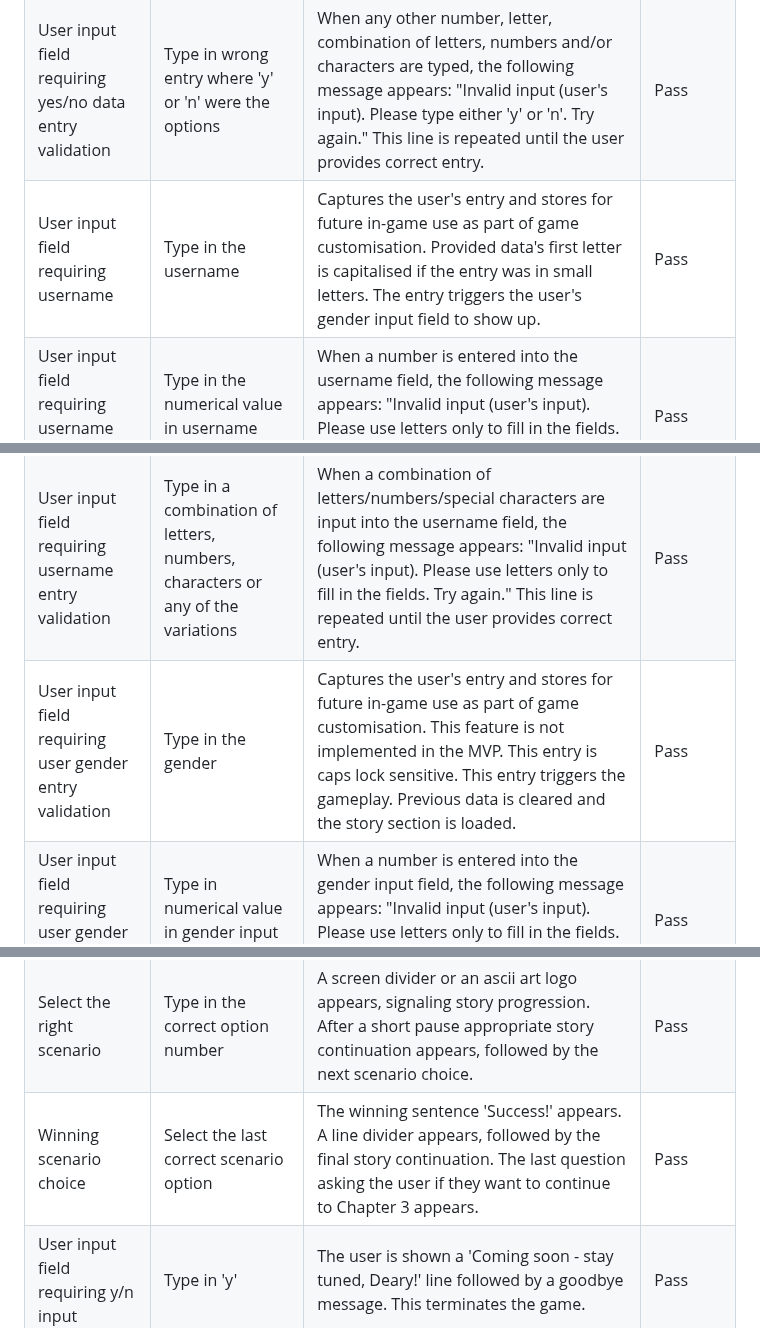
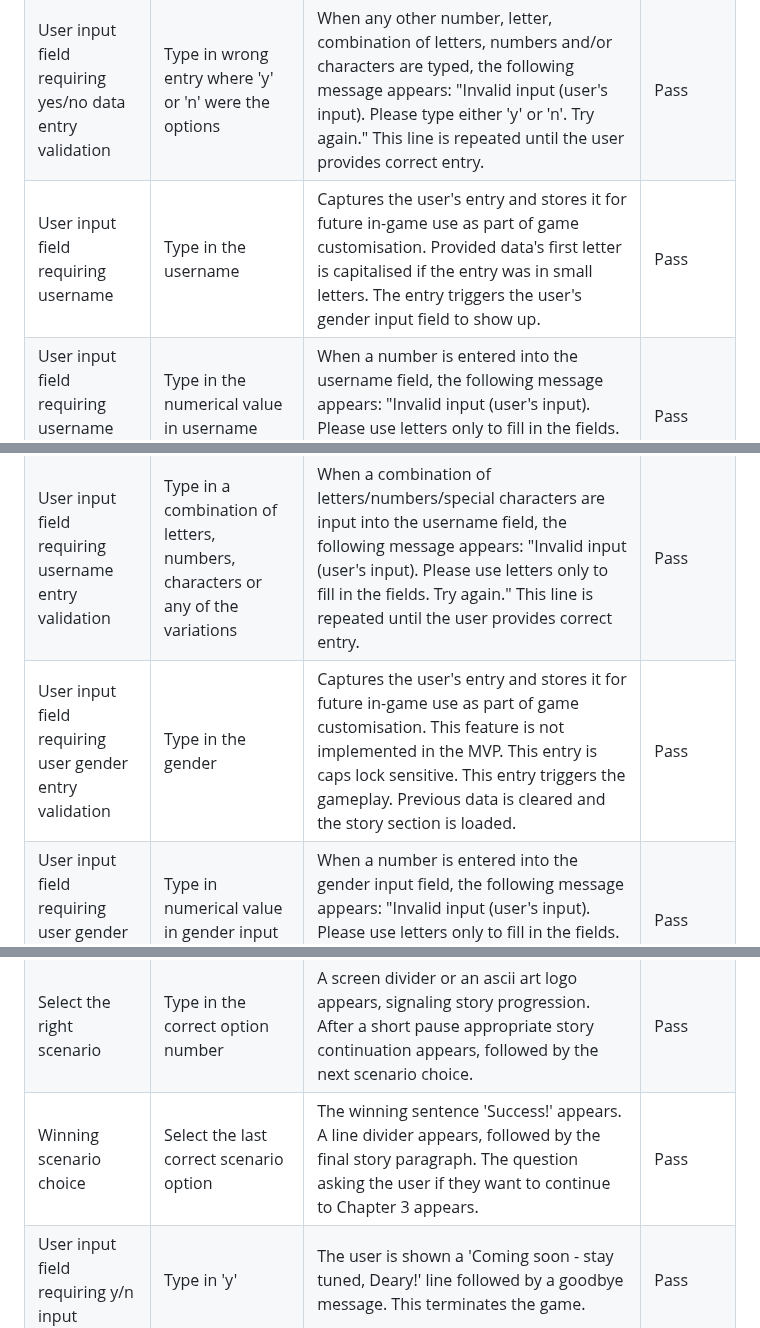
Before and after one commit to laurakond/Once-Upon-a-Time, a Markdown page: TESTING.md, 3 parts joined by grey strips. GitHub-like rendering.

```diff
--- a/TESTING.md
+++ b/TESTING.md
@@ -214,16 +214,16 @@ After the development stage of the application, I went through each feature/sect
 | User input field requiring numerical data entry validation | Type in wrong entry where '1' or '2' were the options                          | When any other number, letter, combination of letters, numbers and/or characters are typed, the following message appears: "Invalid input (user's input). Please enter either '1' or '2'. Try again." This line is repeated until the user provides correct entry.                                    | Pass      |
 | User input field requiring yes/no data entry validation    | Type in wrong entry where 'y' or 'n' were the options                          | When any other number, letter, combination of letters, numbers and/or characters are typed, the following message appears: "Invalid input (user's input). Please type either 'y' or 'n'. Try again." This line is repeated until the user provides correct entry.                                     | Pass      |
-| User input field requiring username                        | Type in the username                                                           | Captures the user's entry and stores for future in-game use as part of game customisation. Provided data's first letter is capitalised if the entry was in small letters. The entry triggers the user's gender input field to show up.                                                                | Pass      |
+| User input field requiring username                        | Type in the username                                                           | Captures the user's entry and stores it for future in-game use as part of game customisation. Provided data's first letter is capitalised if the entry was in small letters. The entry triggers the user's gender input field to show up.                                                                | Pass      |
 | User input field requiring username entry validation       | Type in the numerical value in username input field                            | When a number is entered into the username field, the following message appears: "Invalid input (user's input). Please use letters only to fill in the fields. Try again." This line is repeated until the user provides correct entry.                                                               | Pass      |
 | User input field requiring username entry validation       | Type in one, two or more than ten letters                                      | When only one, two letters or more than 10 characters are input into the username field, the following message appears: "Invalid input (number of user's input letters). Your entry must be between 3 to 10 characters long. Try again." This line is repeated until the user provides correct entry. | Pass      |
 | User input field requiring username entry validation       | Type in a combination of letters, numbers, characters or any of the variations | When a combination of letters/numbers/special characters are input into the username field, the following message appears: "Invalid input (user's input). Please use letters only to fill in the fields. Try again." This line is repeated until the user provides correct entry.                     | Pass      |
-| User input field requiring user gender entry validation    | Type in the gender                                                             | Captures the user's entry and stores for future in-game use as part of game customisation. This feature is not implemented in the MVP. This entry is caps lock sensitive. This entry triggers the gameplay. Previous data is cleared and the story section is loaded.                                 | Pass      |
+| User input field requiring user gender entry validation    | Type in the gender                                                             | Captures the user's entry and stores it for future in-game use as part of game customisation. This feature is not implemented in the MVP. This entry is caps lock sensitive. This entry triggers the gameplay. Previous data is cleared and the story section is loaded.                                 | Pass      |
 | User input field requiring user gender entry validation    | Type in numerical value in gender input field                                  | When a number is entered into the gender input field, the following message appears: "Invalid input (user's input). Please use letters only to fill in the fields. Try again." This line is repeated until the user provides correct entry.                                                           | Pass      |
 | User input field requiring user gender entry validation    | Type in any letter combination                                                 | When any letter combination or word  are input into the gender input field, the following message appears: "Please enter 'male', 'female' or 'none'." This line is repeated until the user provides correct entry.                                                                                    | Pass      |
 | User input field requiring user gender entry validation    | Type in a combination of letters, numbers, characters or any of the variations | When a combination of letters/numbers/special characters are input into the user gender field, the following message appears: "Invalid input (user's input). Please use letters only to fill in the fields. Try again." This line is repeated until the user provides correct entry.                  | Pass      |
 | Select the wrong possible scenario                         | Type in the incorrect option number                                            | A screen divider appears, signaling story progression. Appropriate story continuation appears, followed by "You were unsuccessful! Try again." line. After 5 seconds, the screen will clear and the user is taken back to the beginning of the application.                                           | Pass      |
 | Select the right scenario                                  | Type in the correct option number                                              | A screen divider or an ascii art logo appears, signaling story progression. After a short pause appropriate story continuation appears, followed by the next scenario choice.                                                                                                                         | Pass      |
-| Winning scenario choice                                    | Select the last correct scenario option                                        | The winning sentence 'Success!' appears. A line divider appears, followed by the final story continuation. The last question asking the user if they want to continue to Chapter 3 appears.                                                                                                           | Pass      |
+| Winning scenario choice                                    | Select the last correct scenario option                                        | The winning sentence 'Success!' appears. A line divider appears, followed by the final story paragraph. The question asking the user if they want to continue to Chapter 3 appears.                                                                                                           | Pass      |
 | User input field requiring y/n input                       | Type in 'y'                                                                    | The user is shown a 'Coming soon - stay tuned, Deary!' line followed by a goodbye message. This terminates the game.                                                                                                                                                                                  | Pass      |
 | User input field requiring y/n input                       | Type in 'n'                                                                    | A goodbye message message is displayed to the user. This terminates the game.                                                                                                                                                                                                                         | Pass      |
 
```
Also changed, not shown: other parts of TESTING.md (+22 -22 lines).
